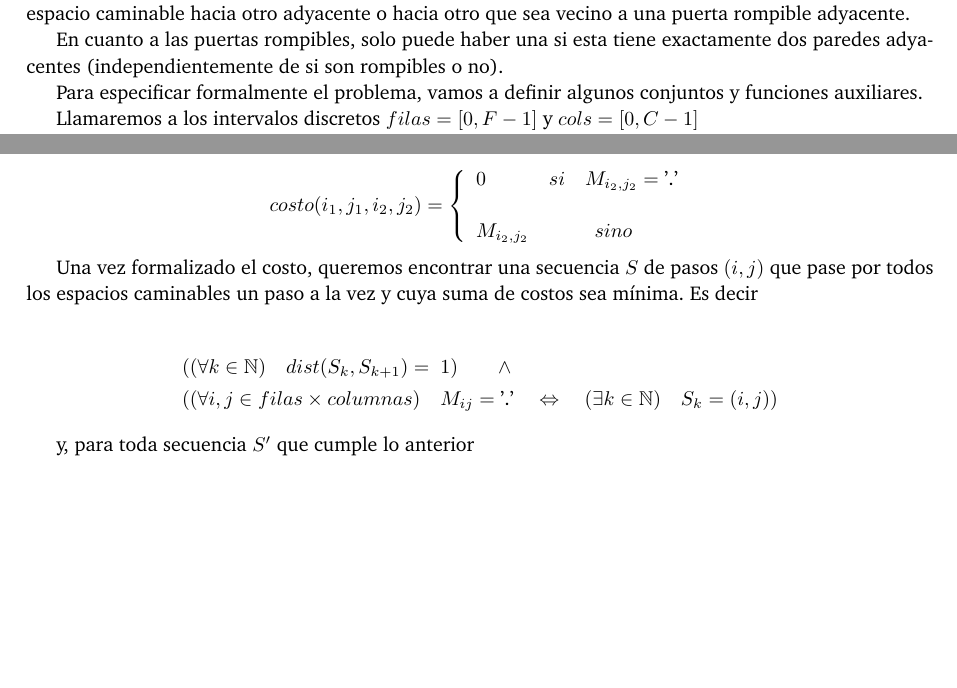
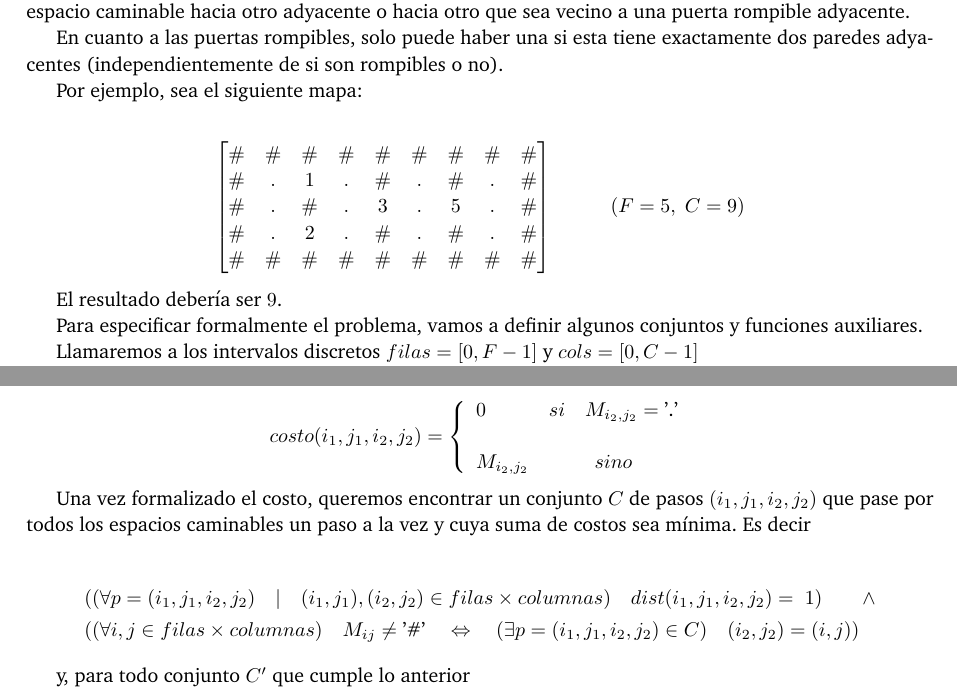
Before and after one commit to ABorgna/algo3, a LaTeX document (tp2/doc/informe.tex, which reads tp2/doc/secciones/ej2.tex): two parts of page 10 of 27, joined at a grey line, cut so that both start at the same text, the shorter picture padded with empty space. Compiled offline with pdfLaTeX.

Commit message:
Correción en la intro del ej2 y agregado ejemplo

```diff
--- a/tp2/doc/secciones/ej2.tex
+++ b/tp2/doc/secciones/ej2.tex
@@ -17,6 +17,23 @@ También sabemos por enunciado que los caracteres del borde del mapa corresponde
 Los movimientos que se pueden realizar son horizontales o verticales y solo se puede ir desde un espacio caminable hacia otro adyacente o hacia otro que sea vecino a una puerta rompible adyacente.
 
 En cuanto a las puertas rompibles, solo puede haber una si esta tiene exactamente dos paredes adyacentes (independientemente de si son rompibles o no).
+
+Por ejemplo, sea el siguiente mapa:
+\\
+    \begin{center}
+    $   \begin{bmatrix}
+           \# & \# & \# & \# & \# & \# & \# & \# & \# \\
+           \# & . & 1 & . & \# & . & \# & . & \# \\
+           \# & . & \# & . & 3 & . & 5 & . & \# \\
+           \# & . & 2 & . & \# & . & \# & . & \# \\
+           \# & \# & \# & \# & \# & \# & \# & \# & \# \\
+       \end{bmatrix}
+       \kern 1cm
+       (F = 5,\ C = 9)$
+
+   \end{center}
+
+El resultado debería ser $9$.
 
 Para especificar formalmente el problema, vamos a definir algunos conjuntos y funciones auxiliares.
 
@@ -43,16 +60,16 @@ $$costo(i_1,j_1,i_2,j_2) = \left\{ \begin{array}{lcc}
              				\end{array}
    			 				\right.$$
 
-Una vez formalizado el costo, queremos encontrar una secuencia $S$ de pasos $(i,j)$ que pase por todos los espacios caminables un paso a la vez y cuya suma de costos sea mínima. Es decir
+Una vez formalizado el costo, queremos encontrar un conjunto $C$ de pasos $(i_1,j_1,i_2,j_2)$ que pase por todos los espacios caminables un paso a la vez y cuya suma de costos sea mínima. Es decir
 
 \begin{align*}
-& ((\forall k \in \mathbb{N}) \quad dist(S_k,S_{k+1}) = \ 1) \qquad \land  \\
-& ((\forall i, j \in filas \times columnas) \quad M_{ij} = \text{'.'} \quad \Leftrightarrow \quad (\exists k \in \mathbb{N}) \quad S_k = (i,j))
+& ((\forall p = (i_1,j_1,i_2,j_2) \quad | \quad (i_1,j_1),(i_2,j_2) \in filas \times columnas) \quad dist(i_1,j_1,i_2,j_2) = \ 1) \qquad \land  \\
+& ((\forall i, j \in filas \times columnas) \quad M_{ij} \neq \text{'\#'} \quad \Leftrightarrow \quad (\exists p = (i_1,j_1,i_2,j_2) \in C) \quad (i_2,j_2) = (i,j))
 \end{align*}
 
-y, para toda secuencia $S'$ que cumple lo anterior
+y, para todo conjunto $C'$ que cumple lo anterior
 
-$$\sum_{k \in \mathbb{N}} costo(S_k,S_{k+1}) \quad \leq \quad \sum_{k \in \mathbb{N}} costo(S'_k,S'_{k+1})$$
+$$\sum_{p \in C} costo(i_1,j_1,i_2,j_2) \quad \leq \quad \sum_{p' \in C'} costo(i'_1,j'_1,i'_2,j'_2)$$
 
 Esto define formalmente el problema que se debe resolver en este ejercicio.
 
```
